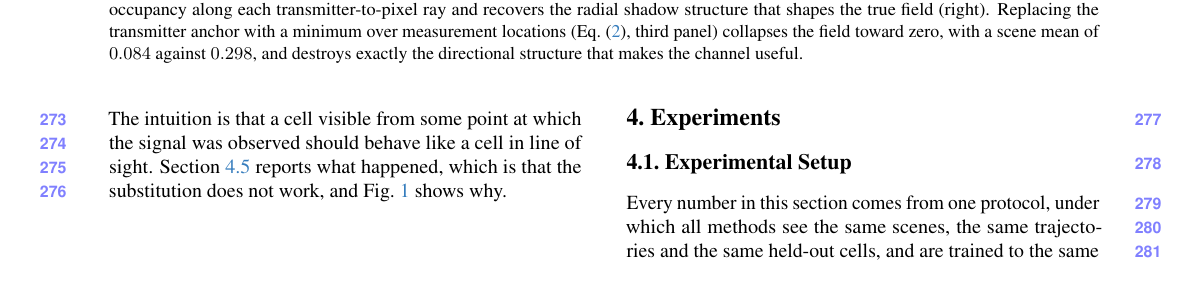
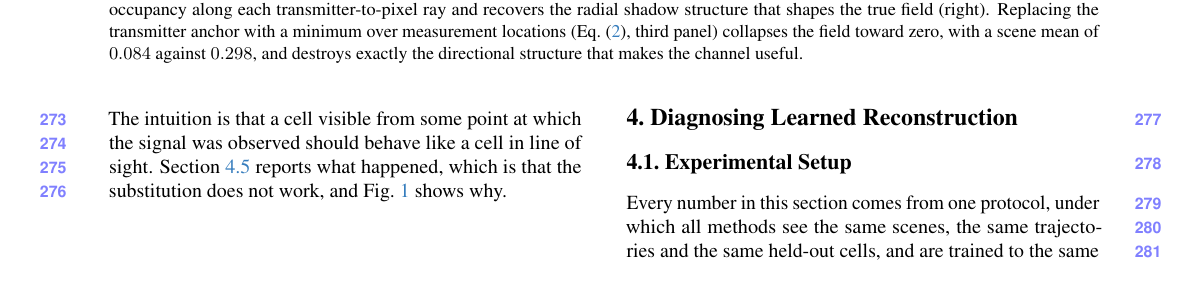
Before and after one commit to YaqoobAnsari/Compass, a LaTeX paper (paper/main.tex, which reads paper/sec/4_experiments.tex): part of page 4 of 10, cut so that both start at the same text. Compiled offline with pdfLaTeX.

Commit message:
paper: content-name section 4 to match the rest of the skeleton
Sections 3 and 5 are already named for their content, which left Experiments as the
only skeleton label in the table of contents. The CVPR papers that name their
sections drop Method and Experiments together rather than mixing the two
conventions, so this is an internal consistency fix rather than a conventional one.

Taking the gerund form rather than 'Limits of Learned Reconstruction', because the
paper already has a Limitations section and two limit-named sections in one table
of contents read as redundant.

Co-Authored-By: Claude Opus 5 (1M context) <noreply@anthropic.com>

```diff
--- a/paper/sec/4_experiments.tex
+++ b/paper/sec/4_experiments.tex
@@ -1,5 +1,5 @@
 %% 4_experiments
-\section{Experiments}
+\section{Diagnosing Learned Reconstruction}
 \label{sec:experiments}
 
 \subsection{Experimental Setup}
```
